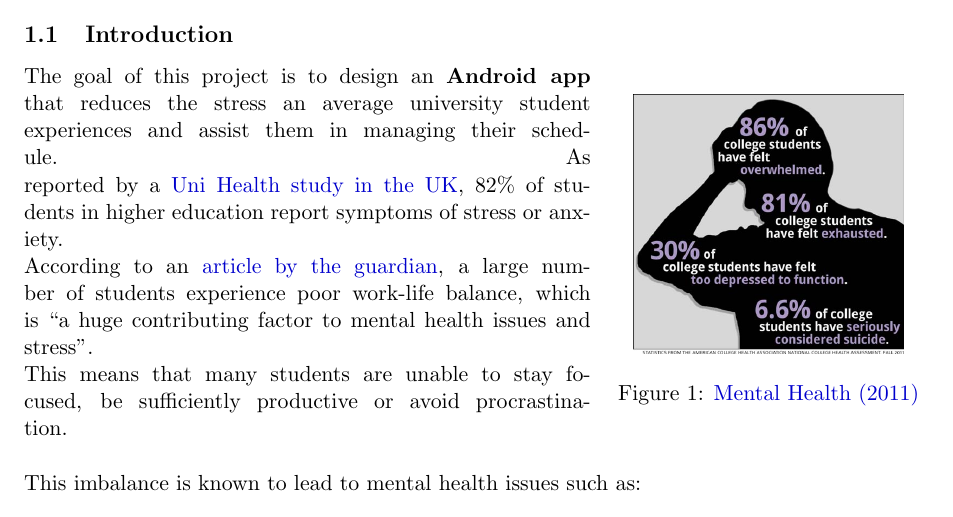
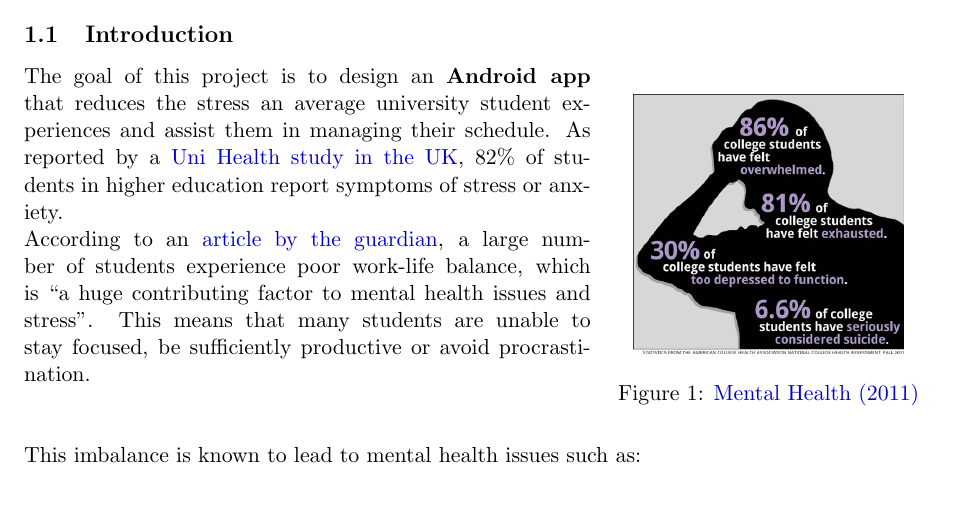
Before and after one commit to Zhen-Su/Mental-Health-Application-Proposal, a LaTeX document (final-doc/latex/software-engineering-g21.tex): part of page 3 of 52, cut so that both start at the same text. Compiled offline with pdfLaTeX.

Commit message:
insignificant changes

```diff
--- a/final-doc/latex/software-engineering-g21.tex
+++ b/final-doc/latex/software-engineering-g21.tex
@@ -87,13 +87,14 @@
 
 \subsection{Introduction}
 The goal of this project is to design an \textbf{Android app} that reduces the stress an average university
-student experiences and assist them in managing their schedule.\hfill
+student experiences and assist them in managing their schedule.
 As reported by a \href{https://www.thenationalstudent.com/Student/2017-08-31/82_of_students_suffer_from_stress_and_anxiety.html}{Uni Health study in the UK}, 82\% of students in higher
 education report symptoms of stress or anxiety.\\
 According to an \href{https://www.theguardian.com/education/2019/may/31/why-are-students-at-university-so-stressed}{article by the guardian}, a large number of students
-experience poor work-life balance, which is ``a huge contributing factor to mental health issues and stress''.\\
+experience poor work-life balance, which is ``a huge contributing factor to mental health issues and stress''.
 This means that many students are unable to stay focused, be sufficiently productive
 or avoid procrastination. \\
+\\
 \\
 This imbalance is known to lead to mental health issues such as:
 \begin{description}
```
Also changed, not shown: final-doc/latex/software-engineering-g21.pdf, final-doc/latex/software-engineering-g21.tex (2 more changed lines).
